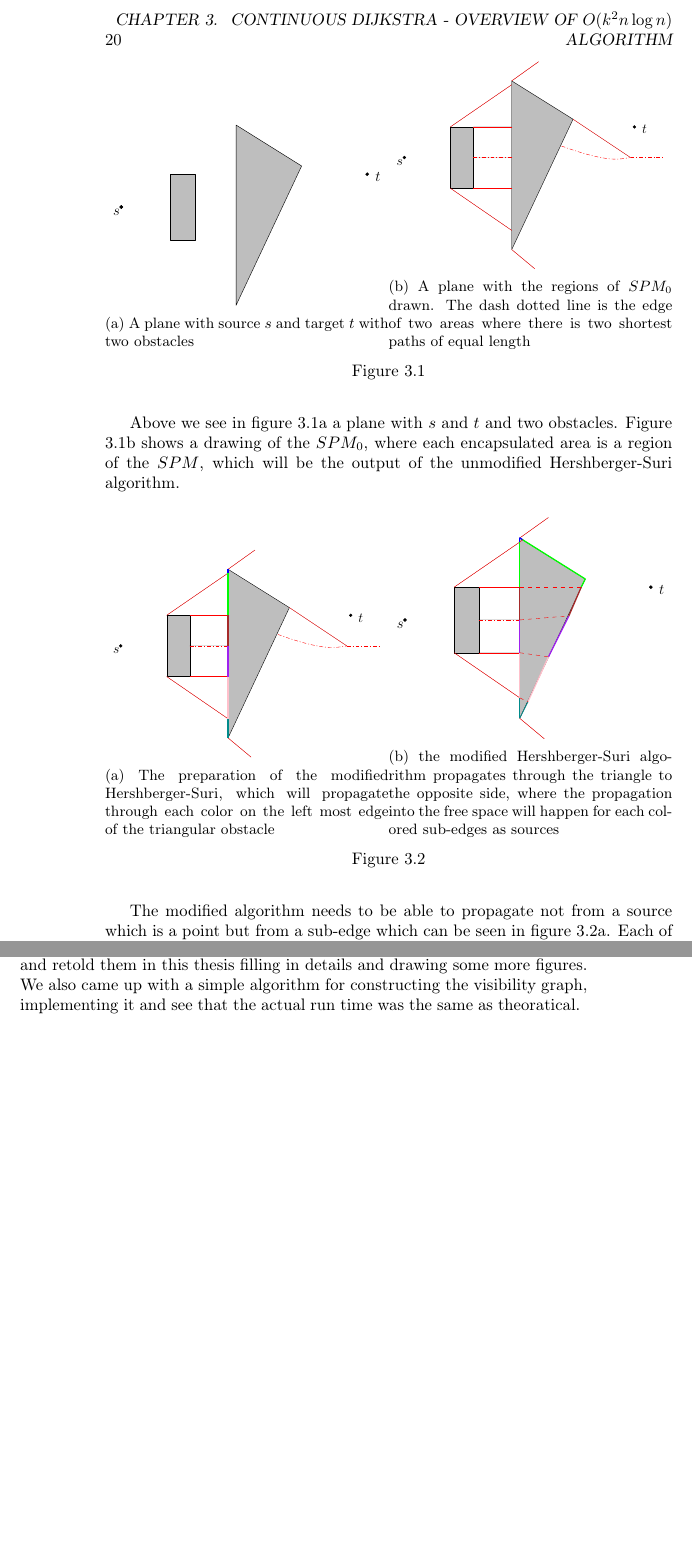
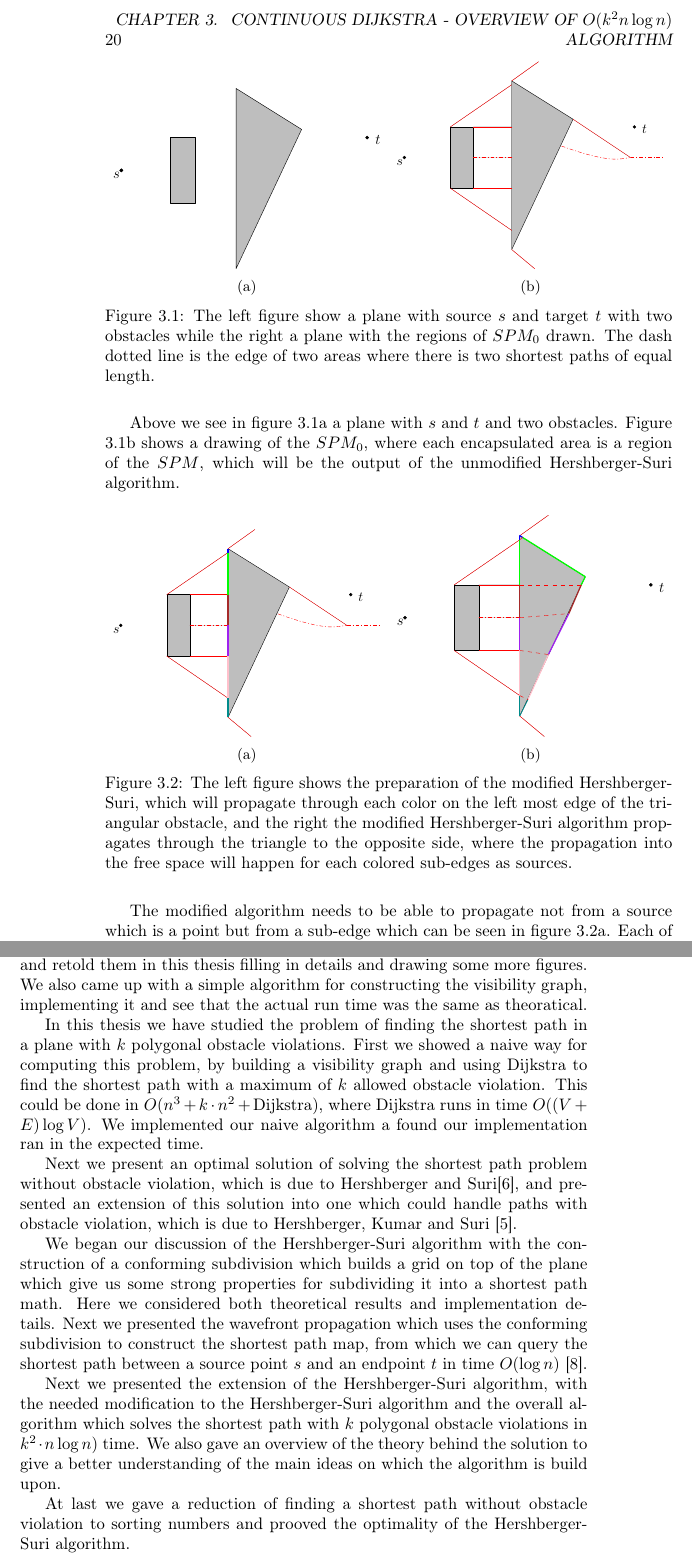
Before and after one commit to hed98bpb/thesis-rebooted, a LaTeX thesis (main.tex, which reads conclusion.tex, overview.tex): two parts of pages 32 and 95 of 120, joined at a grey line, cut so that both start at the same text, the shorter picture padded with empty space. Compiled offline with pdfLaTeX.

Commit message:
Updates from ShareLaTeX

```diff
--- a/conclusion.tex
+++ b/conclusion.tex
@@ -3,3 +3,31 @@ Hershberger et al. \cite{HershbergerKS17} and retold them in this thesis
 filling in details and drawing some more figures. We also came up with a simple
 algorithm for constructing the visibility graph, implementing it and see that
 the actual run time was the same as theoratical.
+
+In this thesis we have studied the problem of finding the shortest path in a plane with $k$
+polygonal obstacle violations. First we showed a naive way for computing this problem, by
+building a visibility graph and using Dijkstra to find the shortest path with a maximum of
+$k$ allowed obstacle violation. This could be done in $O(n^3 + k \cdot n^2 + \text{Dijkstra})$,
+where Dijkstra runs in time $O((V + E) \log V)$. We implemented our naive algorithm a found
+our implementation ran in the expected time.
+
+Next we present an optimal solution of solving the shortest path problem without obstacle violation,
+which is due to Hershberger and Suri\cite{HershbergerS99}, and presented an extension of this solution
+into one which could handle paths with obstacle violation, which is due to Hershberger, Kumar and Suri
+\cite{HershbergerKS17}.
+
+We began our discussion of the Hershberger-Suri algorithm with the construction of a conforming
+subdivision which builds a grid on top of the plane which give us some strong properties for subdividing
+it into a shortest path math. Here we considered both theoretical results and implementation details.
+Next we presented the wavefront propagation which uses the conforming subdivision to construct
+the shortest path map, from which we can query the shortest path between a source point $s$
+and an endpoint $t$ in time $O(\log n)$ \cite{DBLP:journals/siamcomp/Kirkpatrick83}.
+
+Next we presented the extension of the Hershberger-Suri algorithm, with the needed modification
+to the Hershberger-Suri algorithm and the overall algorithm which solves the shortest path with
+$k$ polygonal obstacle violations in $k^2 \cdot n \log n)$ time. We also gave an overview of the
+theory behind the solution to give a better understanding of the main ideas on which the algorithm
+is build upon.
+
+At last we gave a reduction of finding a shortest path without obstacle violation to sorting numbers
+and prooved the optimality of the Hershberger-Suri algorithm.
--- a/overview.tex
+++ b/overview.tex
@@ -131,17 +131,18 @@ the plane.
 \begin{subfigure}{.5\textwidth}
   \centering
   \includegraphics[width=.95\linewidth]{figures/prespm0.pdf}
-  \caption{A plane with source $s$ and target $t$ with two obstacles}
+  \caption{}
   \label{fig:spmplane}
 \end{subfigure}%
 \begin{subfigure}{.5\textwidth}
   \centering
   \includegraphics[width=.95\linewidth]{figures/spm0.pdf}
-  \caption{A plane with the regions of $SPM_0$ drawn. The dash dotted line is the edge of two
-  		   areas where there is two shortest paths of equal length}
+  \caption{}
   \label{fig:planewithspm0drawn}
 \end{subfigure}
-\caption{}
+\caption{The left figure show a plane with source $s$ and target $t$ with two obstacles while the
+         right a plane with the regions of $SPM_0$ drawn. The dash dotted line is the edge of two
+  		 areas where there is two shortest paths of equal length.}
 \end{figure}
 
 Above we see in figure \ref{fig:spmplane} a plane with $s$ and $t$ and two obstacles. Figure
@@ -153,19 +154,19 @@ a region of the $SPM$, which will be the output of the unmodified Hershberger-Su
 \begin{subfigure}{.5\textwidth}
   \centering
   \includegraphics[width=.95\linewidth]{figures/spm0projection.pdf}
-  \caption{The preparation of the modified Hershberger-Suri, which will propagate through each
-  		   color on the left most edge of the triangular obstacle}
+  \caption{}
   \label{fig:spm0projection}
 \end{subfigure}%
 \begin{subfigure}{.5\textwidth}
   \centering
   \includegraphics[width=.95\linewidth]{figures/spm1.pdf}
-  \caption{the modified Hershberger-Suri algorithm propagates through the triangle to the
-  		   opposite side, where the propagation into the free space will happen for each
-           colored sub-edges as sources}
+  \caption{}
   \label{fig:spm1}
 \end{subfigure}
-\caption{}
+\caption{The left figure shows the preparation of the modified Hershberger-Suri, which will propagate
+         through each color on the left most edge of the triangular obstacle, and the right the modified
+         Hershberger-Suri algorithm propagates through the triangle to the opposite side, where the
+         propagation into the free space will happen for each colored sub-edges as sources.}
 \end{figure}
 
 The modified algorithm needs to be able to propagate not from a source which is a point but
```
Also changed, not shown: main.tex (+6 -3 lines), proofsforconforming.tex (+35 -53 lines), wavefront.tex (+3 -3 lines), figures/constructingconformingsubdivision.pdf (added), figures/disjointcomponents.pdf (added), figures/hyperbola.pdf (added), figures/nonconvextoconvex.pdf (added), figures/upartitionedintosubcells.pdf (added).
